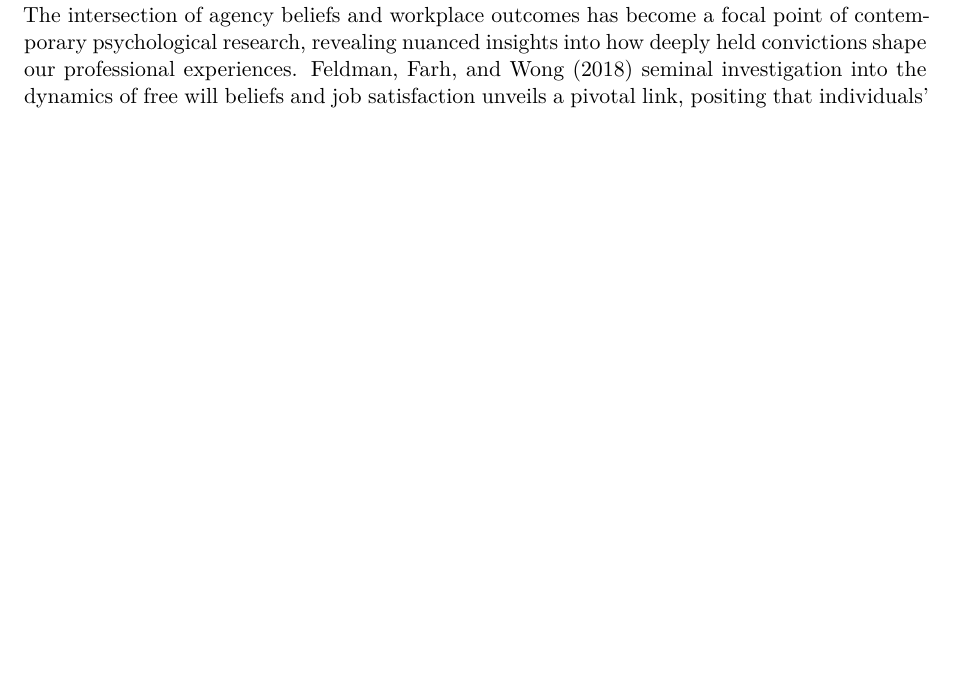
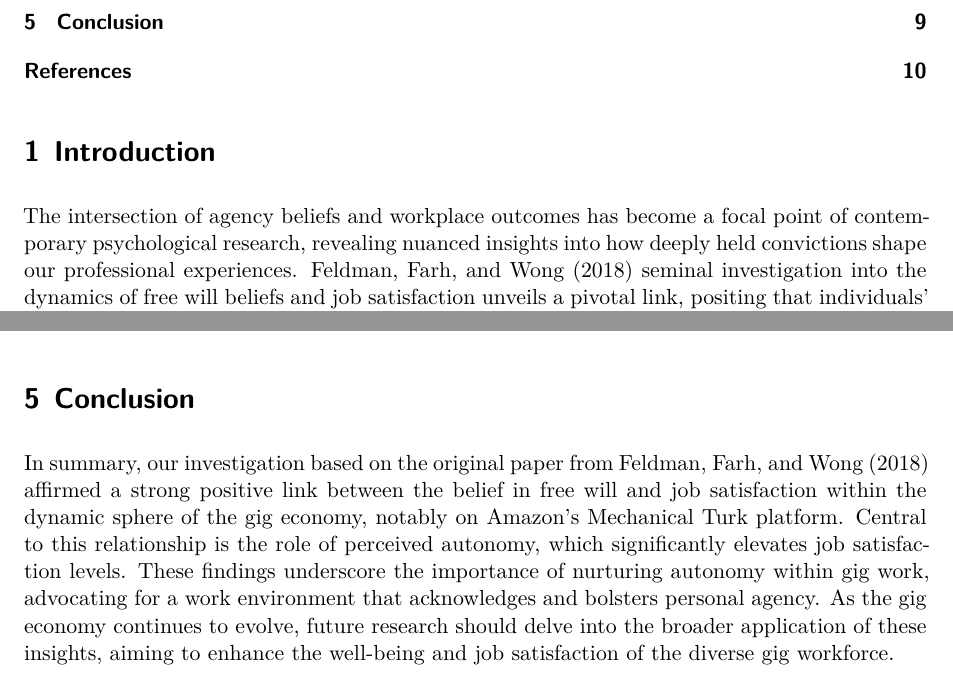
Before and after one commit to ShadyEvan4830/CBT_Lowers_Crime_and_Violence, a Quarto document (outputs/paper/Freewill_in_gig_work.qmd): part of page 2 of 10 before the commit and two parts of pages 2 and 9 of 10 after it, the two joined at a grey line, cut at the place of the change, the shorter picture padded with empty space. Rendered offline with R 4.5, knitr and Pandoc in place of Quarto, then LaTeX, with nearby package versions.

Commit message:
Update qmd

```diff
--- a/outputs/paper/Freewill_in_gig_work.qmd
+++ b/outputs/paper/Freewill_in_gig_work.qmd
@@ -495,5 +495,10 @@ A closer examination of the statistical tools and methodologies is essential to
 
 Finally, we believe it is imperative to consider the potential of datasets like the one from Study 3, which presents a valuable opportunity for comprehensive analysis with its large sample size and cross-cultural scope. Unfortunately, this dataset was not made available in the original paper, leading us to focus our efforts on Study 2. Moving forward, we are particularly interested in leveraging such diverse, cross-cultural, and large-scale datasets to deepen our understanding of the impact of free will beliefs on job satisfaction across different global contexts. This approach promises to enrich our insights and enhance the generalizability of our findings, opening new avenues for investigation in the gig economy and beyond.
 
+# Conclusion
+
+In summary, our investigation based on the original paper from @feldman affirmed a strong positive link between the belief in free will and job satisfaction within the dynamic sphere of the gig economy, notably on Amazon's Mechanical Turk platform. Central to this relationship is the role of perceived autonomy, which significantly elevates job satisfaction levels. These findings underscore the importance of nurturing autonomy within gig work, advocating for a work environment that acknowledges and bolsters personal agency. As the gig economy continues to evolve, future research should delve into the broader application of these insights, aiming to enhance the well-being and job satisfaction of the diverse gig workforce.
+
+
 \newpage
 # References
```
